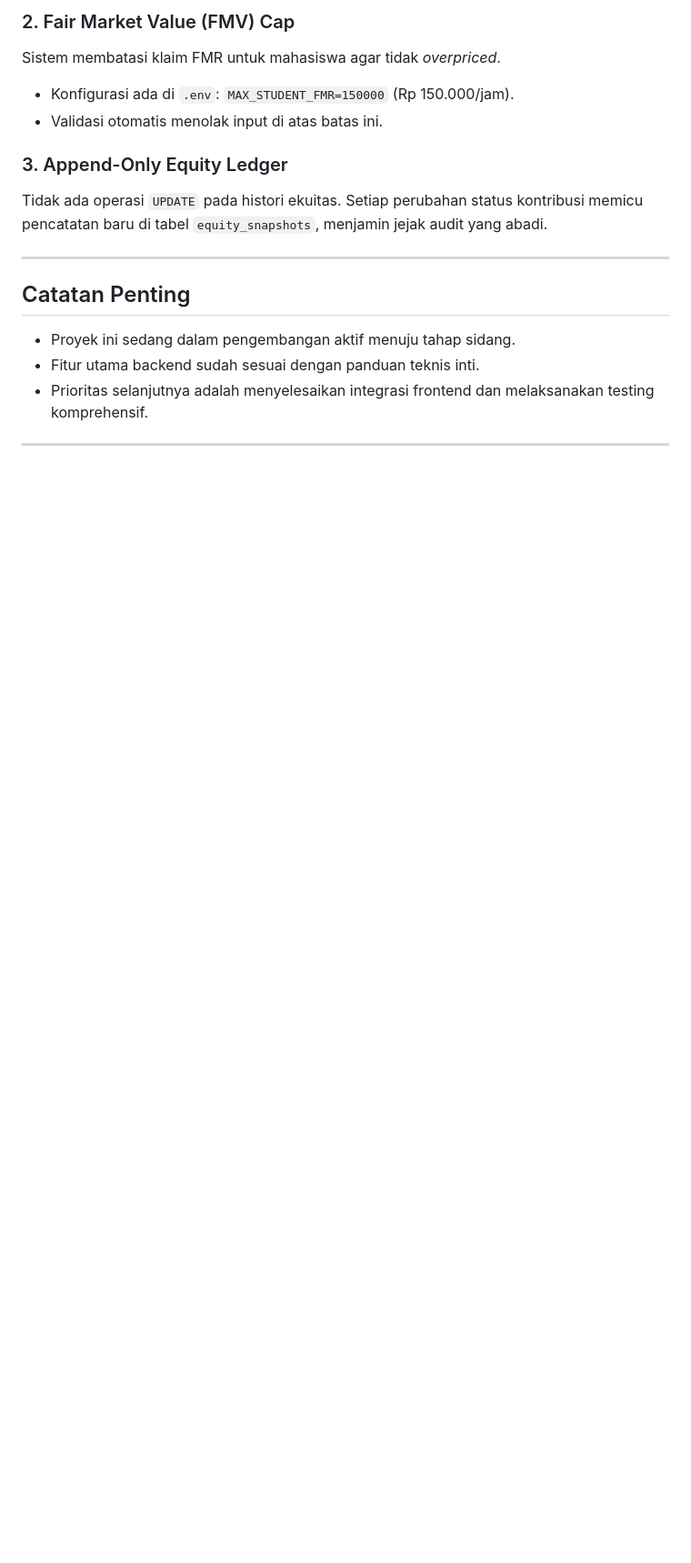
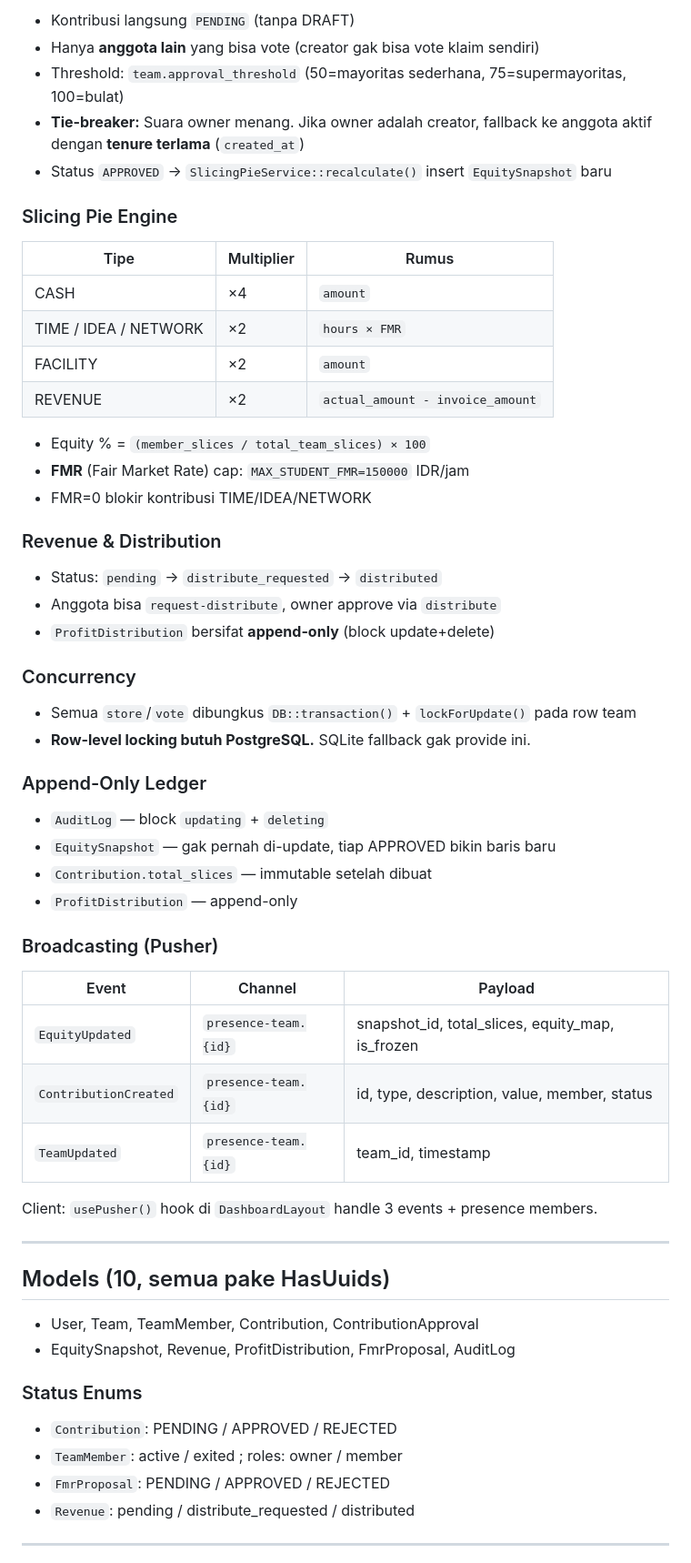
Before and after one commit to harikahono/seiris, a Markdown page: README.md, the part around one of its changes. Shown at 91% size. Drawn GitHub-style; blank space fills up the shorter version.

```diff
--- a/README.md
+++ b/README.md
@@ -128,18 +124,63 @@ Logika ini tercatat di *Audit Trail*.
 
-### 2. Fair Market Value (FMV) Cap
-Sistem membatasi klaim FMR untuk mahasiswa agar tidak *overpriced*.
--   Konfigurasi ada di `.env`: `MAX_STUDENT_FMR=150000` (Rp 150.000/jam).
--   Validasi otomatis menolak input di atas batas ini.
+- Kontribusi langsung `PENDING` (tanpa DRAFT)
+- Hanya **anggota lain** yang bisa vote (creator gak bisa vote klaim sendiri)
+- Threshold: `team.approval_threshold` (50=mayoritas sederhana, 75=supermayoritas, 100=bulat)
+- **Tie-breaker:** Suara owner menang. Jika owner adalah creator, fallback ke anggota aktif dengan **tenure terlama** (`created_at`)
+- Status `APPROVED` → `SlicingPieService::recalculate()` insert `EquitySnapshot` baru
 
-### 3. Append-Only Equity Ledger
-Tidak ada operasi `UPDATE` pada histori ekuitas. Setiap perubahan status kontribusi memicu pencatatan baru di tabel `equity_snapshots`, menjamin jejak audit yang abadi.
+### Slicing Pie Engine
+
+| Tipe | Multiplier | Rumus |
+|------|-----------|-------|
+| CASH | ×4 | `amount` |
+| TIME / IDEA / NETWORK | ×2 | `hours × FMR` |
+| FACILITY | ×2 | `amount` |
+| REVENUE | ×2 | `actual_amount - invoice_amount` |
+
+- Equity % = `(member_slices / total_team_slices) × 100`
+- **FMR** (Fair Market Rate) cap: `MAX_STUDENT_FMR=150000` IDR/jam
+- FMR=0 blokir kontribusi TIME/IDEA/NETWORK
+
+### Revenue & Distribution
+
+- Status: `pending` → `distribute_requested` → `distributed`
+- Anggota bisa `request-distribute`, owner approve via `distribute`
+- `ProfitDistribution` bersifat **append-only** (block update+delete)
+
+### Concurrency
+
+- Semua `store`/`vote` dibungkus `DB::transaction()` + `lockForUpdate()` pada row team
+- **Row-level locking butuh PostgreSQL.** SQLite fallback gak provide ini.
+
+### Append-Only Ledger
+
+- `AuditLog` — block `updating` + `deleting`
+- `EquitySnapshot` — gak pernah di-update, tiap APPROVED bikin baris baru
+- `Contribution.total_slices` — immutable setelah dibuat
+- `ProfitDistribution` — append-only
+
+### Broadcasting (Pusher)
+
+| Event | Channel | Payload |
+|-------|---------|---------|
+| `EquityUpdated` | `presence-team.{id}` | snapshot_id, total_slices, equity_map, is_frozen |
+| `ContributionCreated` | `presence-team.{id}` | id, type, description, value, member, status |
+| `TeamUpdated` | `presence-team.{id}` | team_id, timestamp |
+
+Client: `usePusher()` hook di `DashboardLayout` handle 3 events + presence members.
 
 ---
 
-## Catatan Penting
+## Models (10, semua pake HasUuids)
 
-- Proyek ini sedang dalam pengembangan aktif menuju tahap sidang.
-- Fitur utama backend sudah sesuai dengan panduan teknis inti.
-- Prioritas selanjutnya adalah menyelesaikan integrasi frontend dan melaksanakan testing komprehensif.
+- User, Team, TeamMember, Contribution, ContributionApproval
+- EquitySnapshot, Revenue, ProfitDistribution, FmrProposal, AuditLog
+
+### Status Enums
+
+- `Contribution`: PENDING / APPROVED / REJECTED
+- `TeamMember`: active / exited ; roles: owner / member
+- `FmrProposal`: PENDING / APPROVED / REJECTED
+- `Revenue`: pending / distribute_requested / distributed
 
 ---
```
Also changed, not shown: other parts of README.md (+105 -98 lines).
